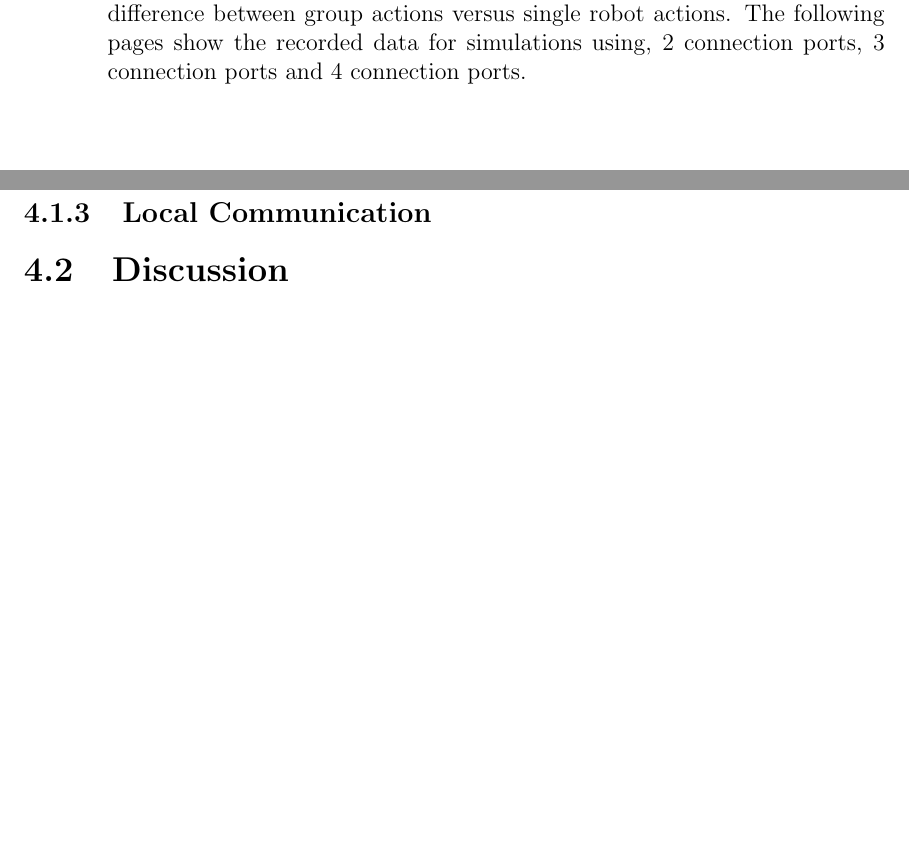
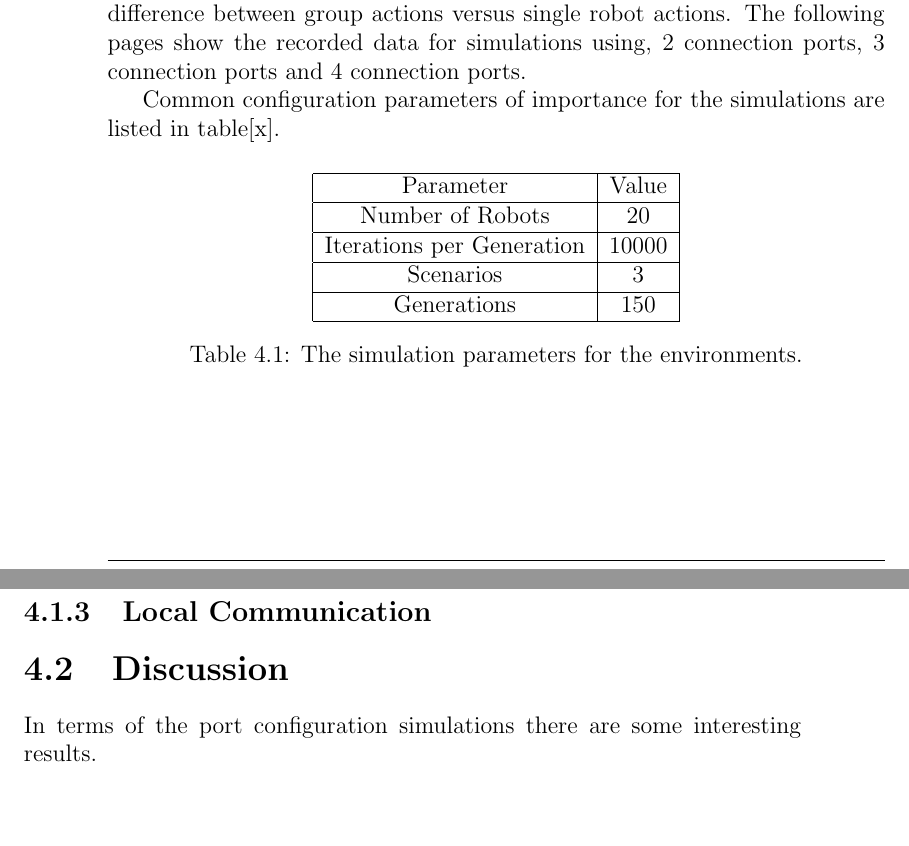
Before and after one commit to christjt/ntnu-project-2016, a LaTeX thesis (project-report/main.tex, which reads project-report/chapters/results-and-discussion.tex): two parts of pages 50 and 63 of 72, joined at a grey line, cut so that both start at the same text, the shorter picture padded with empty space. Compiled offline with pdfLaTeX.

Commit message:
Add table for general config

```diff
--- a/project-report/chapters/results-and-discussion.tex
+++ b/project-report/chapters/results-and-discussion.tex
@@ -27,6 +27,23 @@ The goal of running these simulations is to make correlations between its result
 
 For this group of simulations, the most relevant statistics will be the difference between group actions versus single robot actions.
 The following pages show the recorded data for simulations using, 2 connection ports, 3 connection ports and 4 connection ports.
+
+Common configuration parameters of importance for the simulations are listed in table[x].
+
+\begin{table}[H]
+	\centering
+	\label{tab-environment}
+	\begin{tabular}{|c|c|}
+		\hline Parameter & Value \\
+		\hline Number of Robots & 20 \\
+		\hline Iterations per Generation & 10000 \\
+		\hline Scenarios & 3 \\
+		\hline Generations & 150 \\
+		\hline
+
+	\end{tabular}
+	\caption{The simulation parameters for the environments.}
+\end{table}
 
 
 
@@ -99,3 +116,4 @@ The results were obtained by running 20 simulation trials for each difficulty.
 \subsection{Local Communication}
 
 \section{Discussion}
+In terms of the port configuration simulations there are some interesting results.
```
Also changed, not shown: project-report/chapters/results-and-discussion.tex (2 more changed lines).
